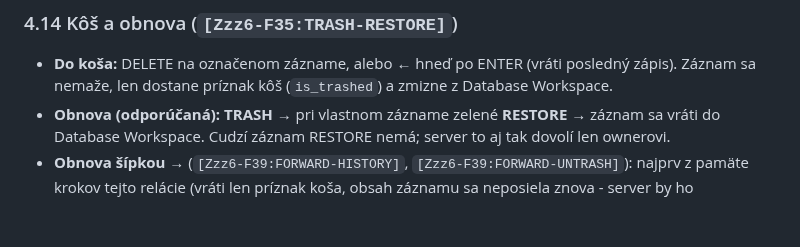
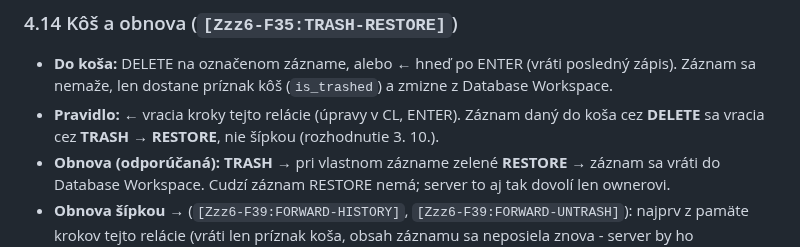
Before and after one commit to Versoproject/0, a Markdown page: VERSO-INSTRUCTIONS.md, the part around the change. Rendered like a GitHub page; blank space fills up the shorter version.

```diff
--- a/VERSO-INSTRUCTIONS.md
+++ b/VERSO-INSTRUCTIONS.md
@@ -272,6 +272,8 @@ alebo bez loginu - riešenie: odhlásiť, prihlásiť a zopakovať.
 ### 4.14 Kôš a obnova (`[Zzz6-F35:TRASH-RESTORE]`)
 - **Do koša:** DELETE na označenom zázname, alebo **←** hneď po ENTER (vráti posledný zápis). Záznam sa nemaže,
   len dostane príznak kôš (`is_trashed`) a zmizne z Database Workspace.
+- **Pravidlo:** ← vracia kroky tejto relácie (úpravy v CL, ENTER). Záznam daný do koša cez **DELETE** sa vracia
+  cez **TRASH → RESTORE**, nie šípkou (rozhodnutie 3. 10.).
 - **Obnova (odporúčaná):** **TRASH** → pri vlastnom zázname zelené **RESTORE** → záznam sa vráti do Database
   Workspace. Cudzí záznam RESTORE nemá; server to aj tak dovolí len ownerovi.
 - **Obnova šípkou →** (`[Zzz6-F39:FORWARD-HISTORY]`, `[Zzz6-F39:FORWARD-UNTRASH]`): najprv z pamäte krokov tejto relácie
```
Also changed, not shown: VERSO-BACKLOG.md (+3 -0 lines).
